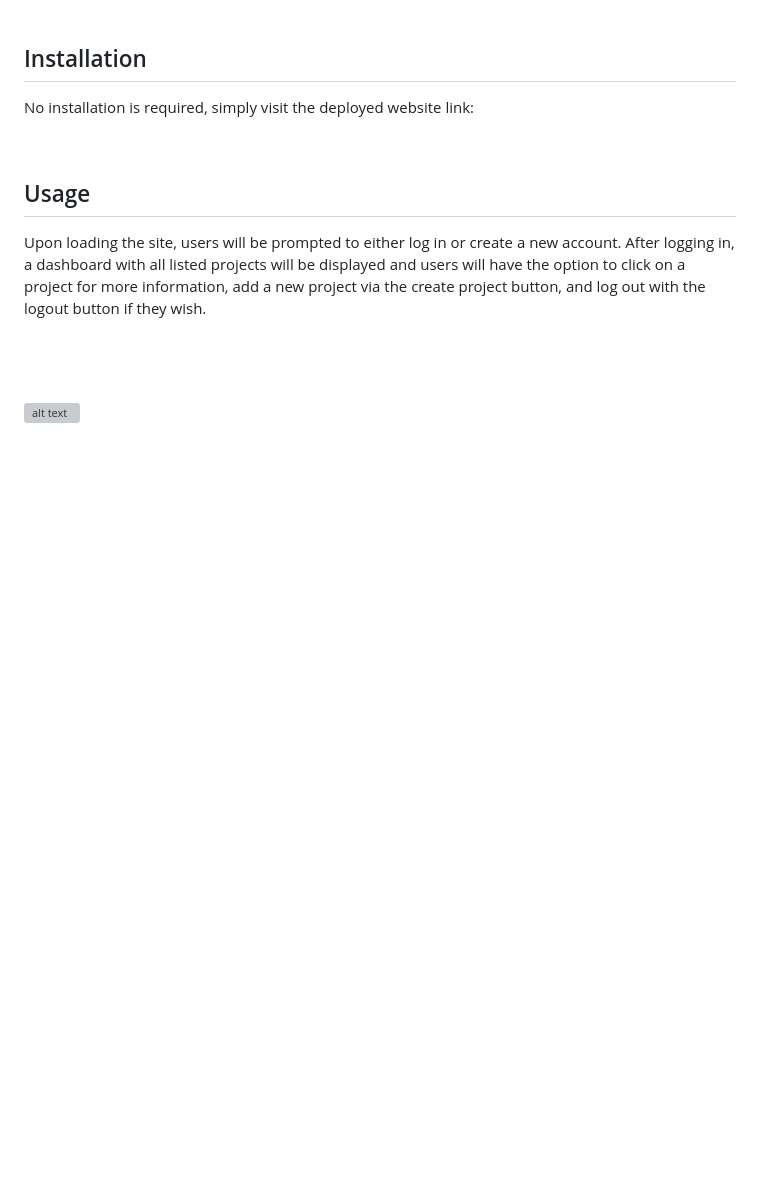
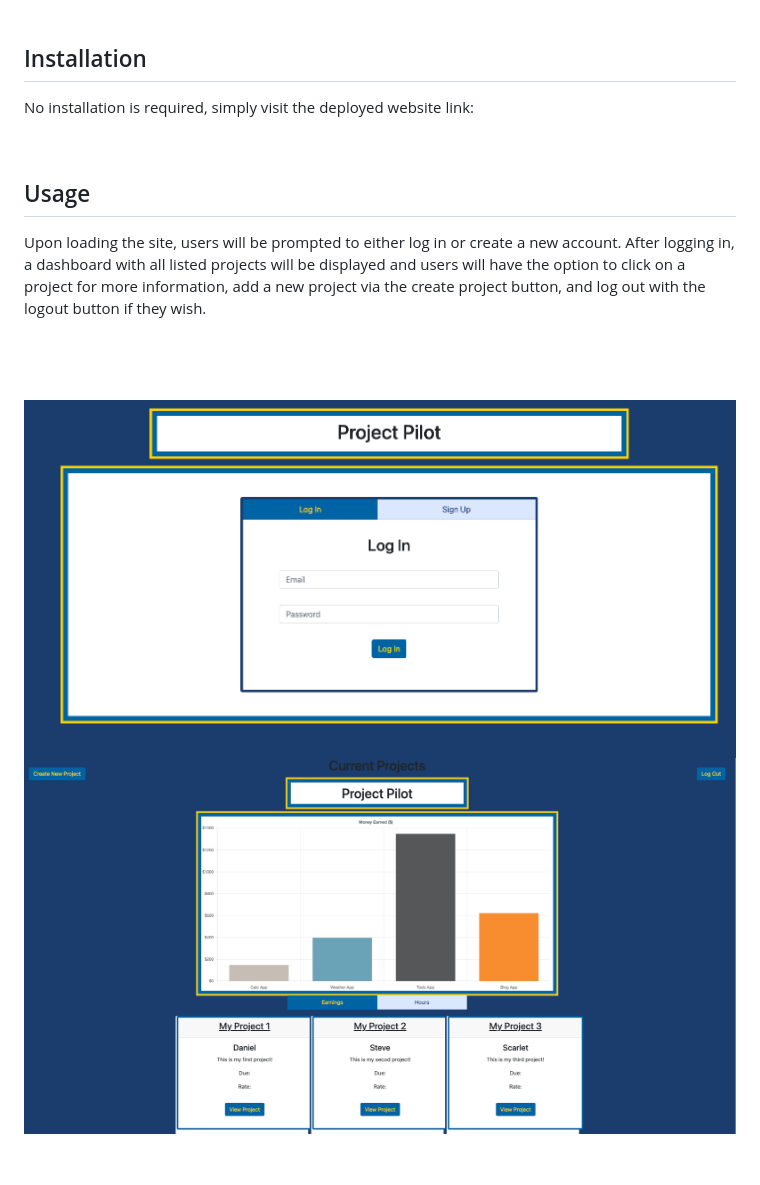
Before and after one commit to tcmiller30/project-pilot, a Markdown page: README.md, the part around the change. Rendered like a GitHub page; pictures changed too: public/images/dashboardImg.png (added), public/images/loginPhoto.png (added); blank space fills up the shorter version; grey boxes are pictures that could not be loaded.

```diff
--- a/README.md
+++ b/README.md
@@ -35,6 +35,7 @@ No installation is required, simply visit the deployed website link:
 Upon loading the site, users will be prompted to either log in or create a new account. After logging in, a dashboard with all listed projects will be displayed and users will have the option to click on a project for more information, add a new project via the create project button, and log out with the logout button if they wish.
 
 <br><br><br>
-![alt text](assets/images/readMePhoto.png)
+![alt text](public/images/loginPhoto.png)
+![alt text](public/images/dashboardImg.png)
 
 <br>
```
Also changed, not shown: 1 other file.
